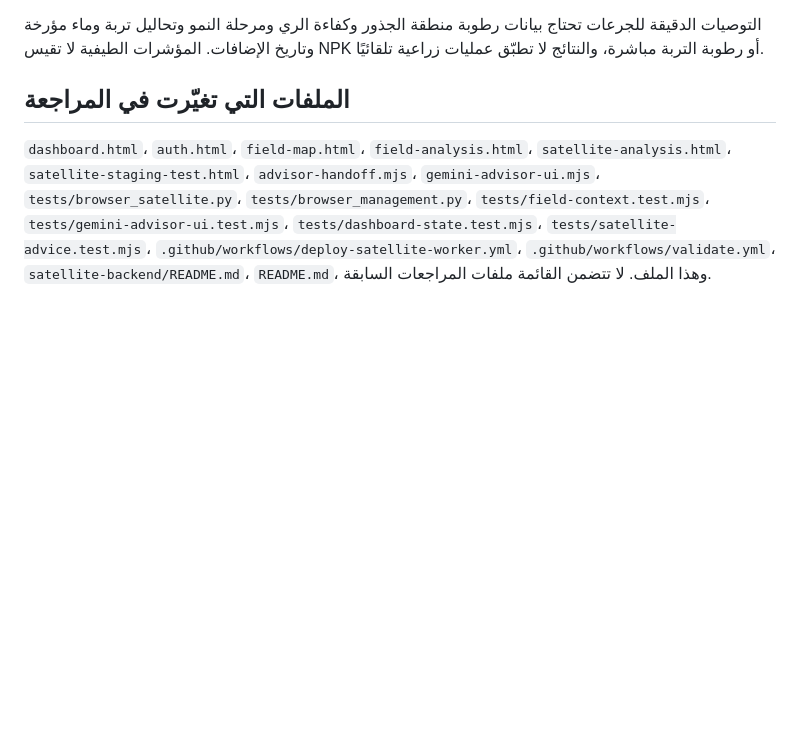
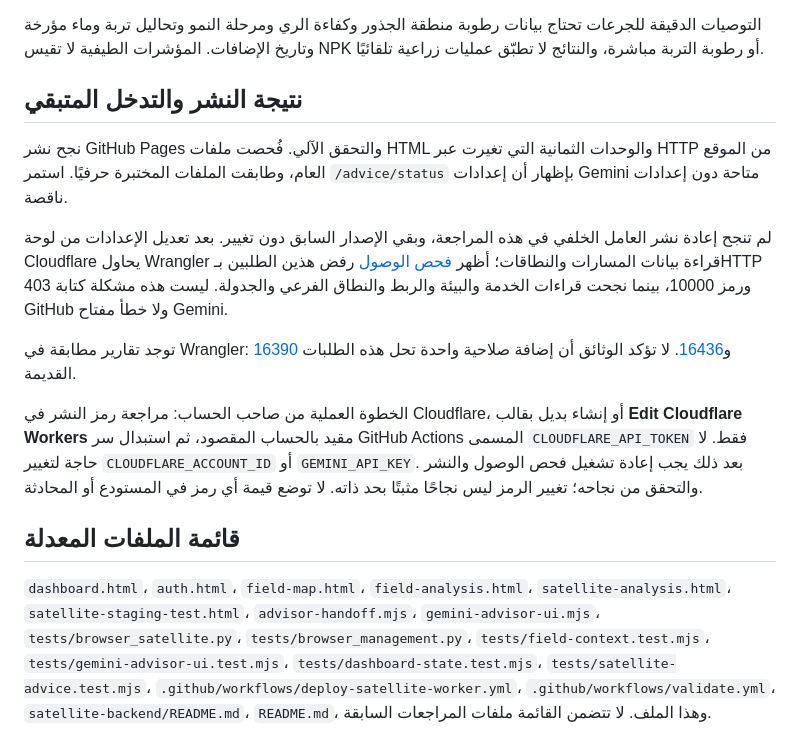
Before and after one commit to urfarmiq/ur-smart-mvp, a Markdown page: RELEASE_REVIEW.md, the part around the change. Drawn GitHub-style; blank space fills up the shorter version.

Commit message:
Record verified release results and Cloudflare authorization blocker

```diff
--- a/RELEASE_REVIEW.md
+++ b/RELEASE_REVIEW.md
@@ -37,7 +37,17 @@
 
 التوصيات الدقيقة للجرعات تحتاج بيانات رطوبة منطقة الجذور وكفاءة الري ومرحلة النمو وتحاليل تربة وماء مؤرخة وتاريخ الإضافات. المؤشرات الطيفية لا تقيس NPK أو رطوبة التربة مباشرة، والنتائج لا تطبّق عمليات زراعية تلقائيًا.
 
-## الملفات التي تغيّرت في المراجعة
+## نتيجة النشر والتدخل المتبقي
+
+نجح نشر GitHub Pages والتحقق الآلي. فُحصت ملفات HTML والوحدات الثمانية التي تغيرت عبر HTTP من الموقع العام، وطابقت الملفات المختبرة حرفيًا. استمر `/advice/status` بإظهار أن إعدادات Gemini متاحة دون إعدادات ناقصة.
+
+لم تنجح إعادة نشر العامل الخلفي في هذه المراجعة، وبقي الإصدار السابق دون تغيير. بعد تعديل الإعدادات من لوحة Cloudflare يحاول Wrangler قراءة بيانات المسارات والنطاقات؛ أظهر [فحص الوصول](https://github.com/urfarmiq/ur-smart-mvp/actions/runs/40274608871) رفض هذين الطلبين بـHTTP 403 ورمز 10000، بينما نجحت قراءات الخدمة والبيئة والربط والنطاق الفرعي والجدولة. ليست هذه مشكلة كتابة GitHub ولا خطأ مفتاح Gemini.
+
+توجد تقارير مطابقة في Wrangler: [16390](https://github.com/cloudflare/workers-sdk/issues/16390) و[16436](https://github.com/cloudflare/workers-sdk/issues/16436). لا تؤكد الوثائق أن إضافة صلاحية واحدة تحل هذه الطلبات القديمة.
+
+الخطوة العملية من صاحب الحساب: مراجعة رمز النشر في Cloudflare، أو إنشاء بديل بقالب **Edit Cloudflare Workers** مقيد بالحساب المقصود، ثم استبدال سر GitHub Actions المسمى `CLOUDFLARE_API_TOKEN` فقط. لا حاجة لتغيير `CLOUDFLARE_ACCOUNT_ID` أو `GEMINI_API_KEY`. بعد ذلك يجب إعادة تشغيل فحص الوصول والنشر والتحقق من نجاحه؛ تغيير الرمز ليس نجاحًا مثبتًا بحد ذاته. لا توضع قيمة أي رمز في المستودع أو المحادثة.
+
+## قائمة الملفات المعدلة
 
 `dashboard.html`، `auth.html`، `field-map.html`، `field-analysis.html`، `satellite-analysis.html`، `satellite-staging-test.html`، `advisor-handoff.mjs`، `gemini-advisor-ui.mjs`، `tests/browser_satellite.py`، `tests/browser_management.py`، `tests/field-context.test.mjs`، `tests/gemini-advisor-ui.test.mjs`، `tests/dashboard-state.test.mjs`، `tests/satellite-advice.test.mjs`، `.github/workflows/deploy-satellite-worker.yml`، `.github/workflows/validate.yml`، `satellite-backend/README.md`، `README.md`، وهذا الملف. لا تتضمن القائمة ملفات المراجعات السابقة.
 
```
